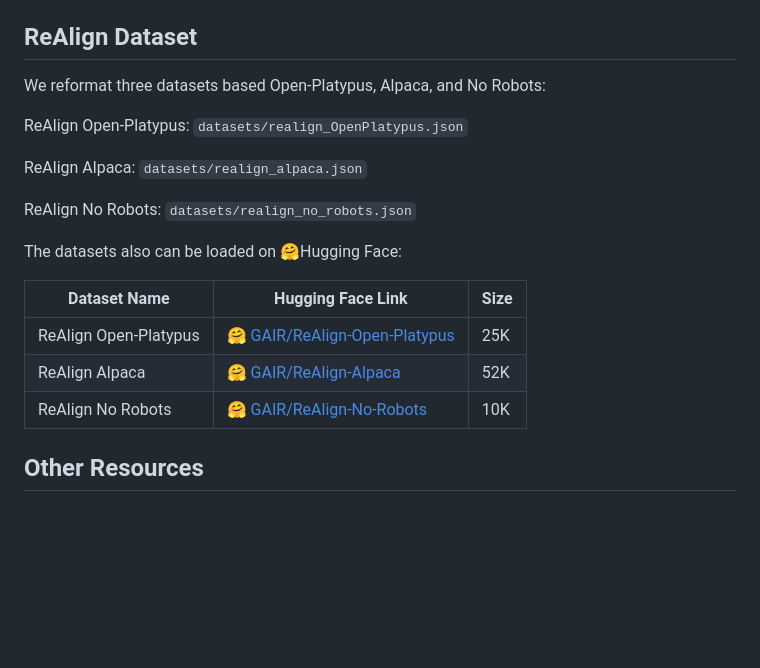
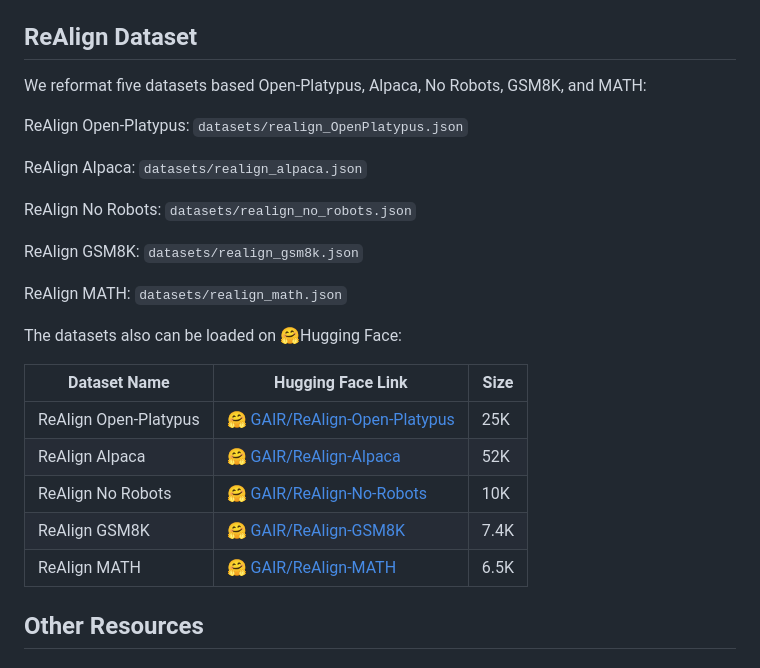
Before and after one commit to GAIR-NLP/ReAlign, a Markdown page: README.md, the part around the change. Drawn GitHub-style; blank space fills up the shorter version.

Commit message:
add ReAlign-GSM8K and ReAlign-MATH

```diff
--- a/README.md
+++ b/README.md
@@ -263,7 +263,7 @@ python rewrite_data_selection.py \
 Now, you can get the final realign dataset `realign_dataset.json`.
 
 ## ReAlign Dataset
-We reformat three datasets based Open-Platypus, Alpaca, and No Robots:
+We reformat five datasets based Open-Platypus, Alpaca, No Robots, GSM8K, and MATH:
 
 ReAlign Open-Platypus: `datasets/realign_OpenPlatypus.json`
 
@@ -271,13 +271,19 @@ ReAlign Alpaca: `datasets/realign_alpaca.json`
 
 ReAlign No Robots: `datasets/realign_no_robots.json`
 
+ReAlign GSM8K: `datasets/realign_gsm8k.json`
+
+ReAlign MATH: `datasets/realign_math.json`
+
 The datasets also can be loaded on 🤗Hugging Face:
 
-| Dataset Name   | Hugging Face Link | Size |
-|-------|-----------------------------------------------------------|------|
+| Dataset Name          | Hugging Face Link | Size |
+|-----------------------|-----------------------------------------------------------|------|
 | ReAlign Open-Platypus | [🤗 GAIR/ReAlign-Open-Platypus](https://huggingface.co/datasets/GAIR/ReAlign-Open-Platypus) | 25K  |
-| ReAlign Alpaca | [🤗 GAIR/ReAlign-Alpaca](https://huggingface.co/datasets/GAIR/ReAlign-Alpaca) | 52K  |
-| ReAlign No Robots | [🤗 GAIR/ReAlign-No-Robots](https://huggingface.co/datasets/GAIR/ReAlign-No-Robots) | 10K  |
+| ReAlign Alpaca        | [🤗 GAIR/ReAlign-Alpaca](https://huggingface.co/datasets/GAIR/ReAlign-Alpaca) | 52K  |
+| ReAlign No Robots     | [🤗 GAIR/ReAlign-No-Robots](https://huggingface.co/datasets/GAIR/ReAlign-No-Robots) | 10K  |
+| ReAlign GSM8K         | [🤗 GAIR/ReAlign-GSM8K](https://huggingface.co/datasets/GAIR/ReAlign-GSM8K) | 7.4K |
+| ReAlign MATH          | [🤗 GAIR/ReAlign-MATH](https://huggingface.co/datasets/GAIR/ReAlign-MATH) | 6.5K |
 
 ## Other Resources
 
```
